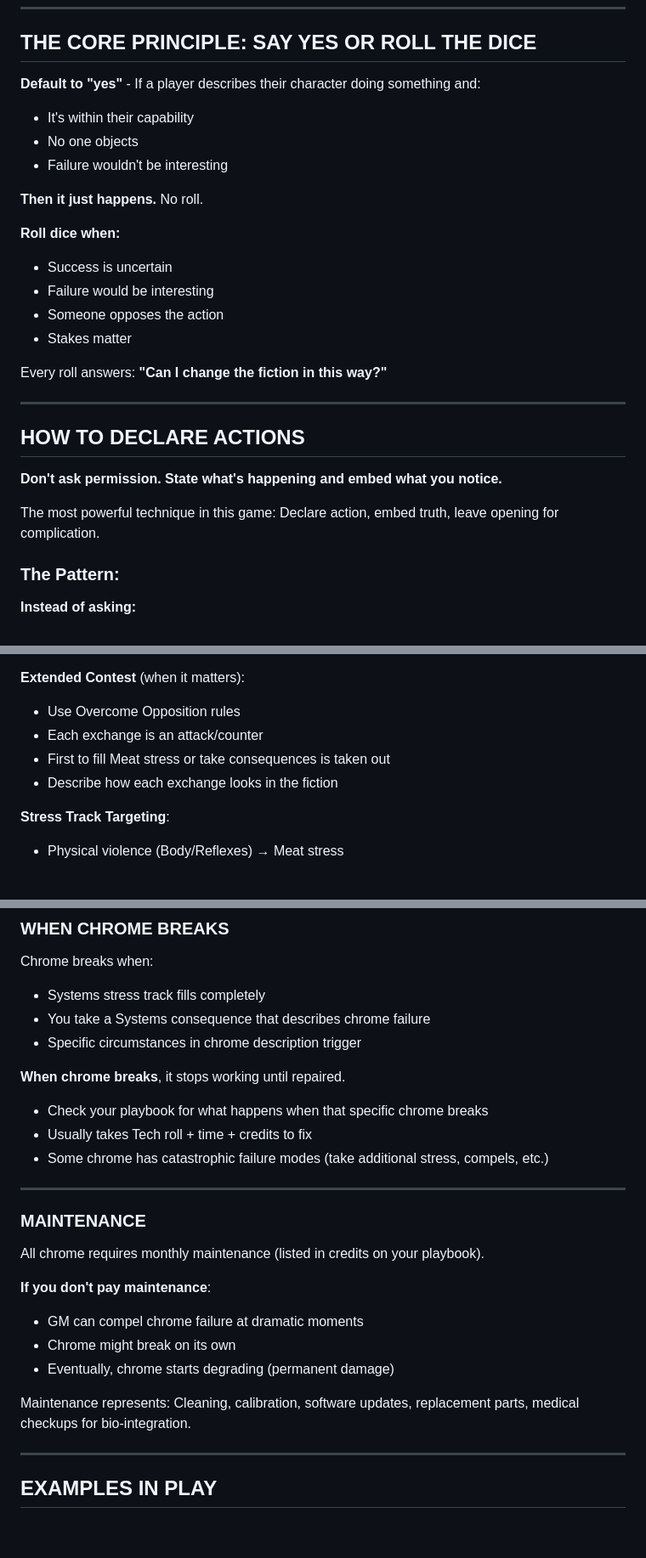
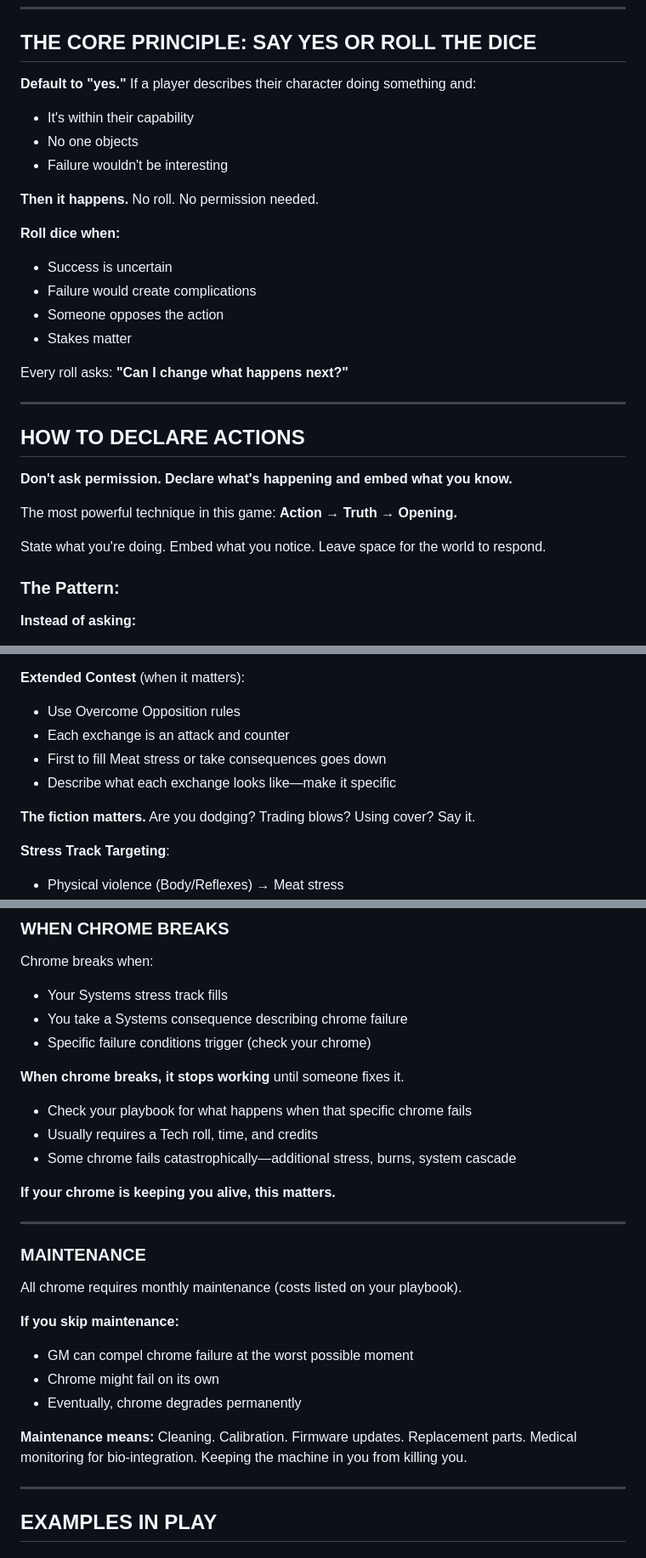
Before and after one commit to norrisaftcc/game-high-tech-low-lives, a Markdown page: build/docs-v2/core_moves_sheet.md, 3 parts joined by grey strips. Shown at 85% size. GitHub-like rendering; blank space fills up the shorter version.

```diff
--- a/build/docs-v2/core_moves_sheet.md
+++ b/build/docs-v2/core_moves_sheet.md
@@ -7,28 +7,30 @@
 
 ## THE CORE PRINCIPLE: SAY YES OR ROLL THE DICE
 
-**Default to "yes"** - If a player describes their character doing something and:
+**Default to "yes."** If a player describes their character doing something and:
 - It's within their capability
 - No one objects
 - Failure wouldn't be interesting
 
-**Then it just happens.** No roll.
+**Then it happens.** No roll. No permission needed.
 
 **Roll dice when:**
 - Success is uncertain
-- Failure would be interesting
+- Failure would create complications
 - Someone opposes the action
 - Stakes matter
 
-Every roll answers: **"Can I change the fiction in this way?"**
+Every roll asks: **"Can I change what happens next?"**
 
 ---
 
 ## HOW TO DECLARE ACTIONS
 
-**Don't ask permission. State what's happening and embed what you notice.**
+**Don't ask permission. Declare what's happening and embed what you know.**
 
-The most powerful technique in this game: Declare action, embed truth, leave opening for complication.
+The most powerful technique in this game: **Action → Truth → Opening.**
+
+State what you're doing. Embed what you notice. Leave space for the world to respond.
 
 ### The Pattern:
 
@@ -173,9 +177,11 @@ Used for: Chases, hacking runs, prolonged combat, social pressure.
 
 **Extended Contest** (when it matters):
 - Use Overcome Opposition rules
-- Each exchange is an attack/counter
-- First to fill Meat stress or take consequences is taken out
-- Describe how each exchange looks in the fiction
+- Each exchange is an attack and counter
+- First to fill Meat stress or take consequences goes down
+- Describe what each exchange looks like—make it specific
+
+**The fiction matters.** Are you dodging? Trading blows? Using cover? Say it.
 
 **Stress Track Targeting**:
 - Physical violence (Body/Reflexes) → Meat stress
@@ -346,26 +352,28 @@ Concession is how you lose without being destroyed.
 
 ### WHEN CHROME BREAKS
 Chrome breaks when:
-- Systems stress track fills completely
-- You take a Systems consequence that describes chrome failure
-- Specific circumstances in chrome description trigger
+- Your Systems stress track fills
+- You take a Systems consequence describing chrome failure
+- Specific failure conditions trigger (check your chrome)
 
-**When chrome breaks**, it stops working until repaired.
-- Check your playbook for what happens when that specific chrome breaks
-- Usually takes Tech roll + time + credits to fix
-- Some chrome has catastrophic failure modes (take additional stress, compels, etc.)
+**When chrome breaks, it stops working** until someone fixes it.
+- Check your playbook for what happens when that specific chrome fails
+- Usually requires a Tech roll, time, and credits
+- Some chrome fails catastrophically—additional stress, burns, system cascade
+
+**If your chrome is keeping you alive, this matters.**
 
 ---
 
 ### MAINTENANCE
-All chrome requires monthly maintenance (listed in credits on your playbook).
+All chrome requires monthly maintenance (costs listed on your playbook).
 
-**If you don't pay maintenance**:
-- GM can compel chrome failure at dramatic moments
-- Chrome might break on its own
-- Eventually, chrome starts degrading (permanent damage)
+**If you skip maintenance:**
+- GM can compel chrome failure at the worst possible moment
+- Chrome might fail on its own
+- Eventually, chrome degrades permanently
 
-Maintenance represents: Cleaning, calibration, software updates, replacement parts, medical checkups for bio-integration.
+**Maintenance means:** Cleaning. Calibration. Firmware updates. Replacement parts. Medical monitoring for bio-integration. Keeping the machine in you from killing you.
 
 ---
 
```
Also changed, not shown: other parts of build/docs-v2/core_moves_sheet.md (+58 -52 lines).
